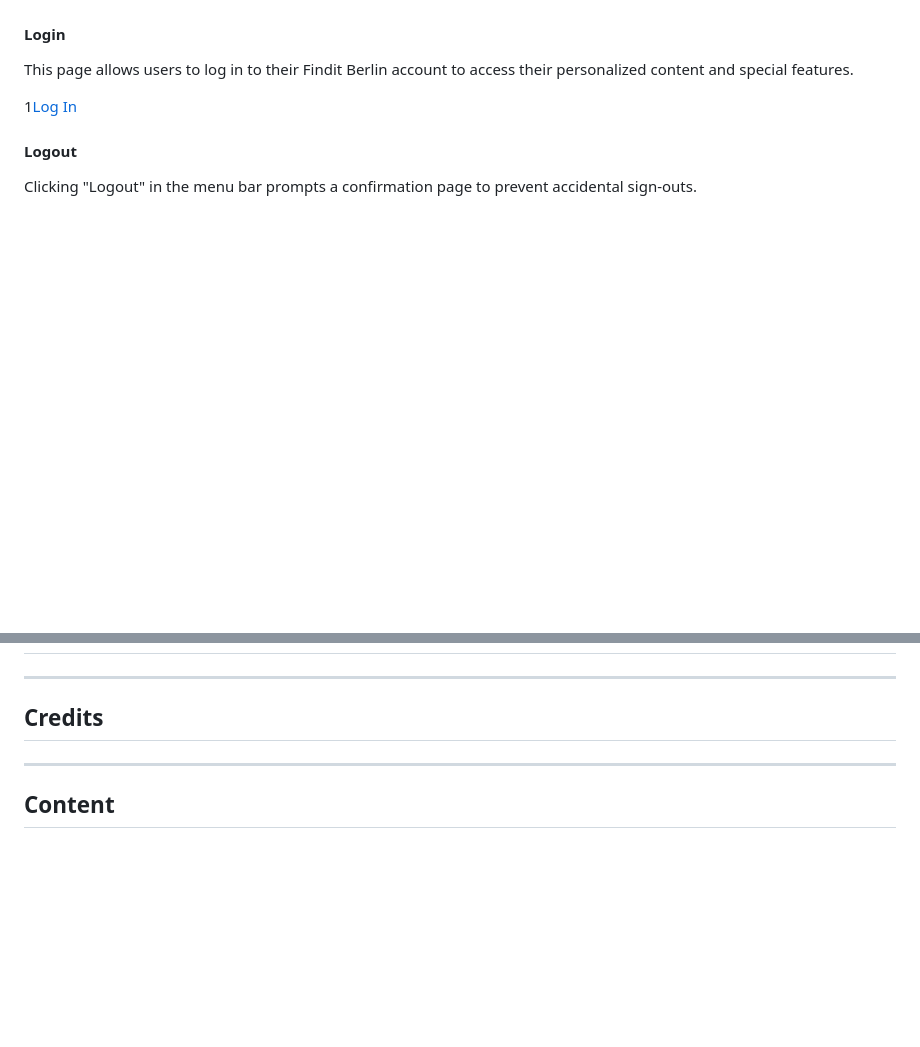
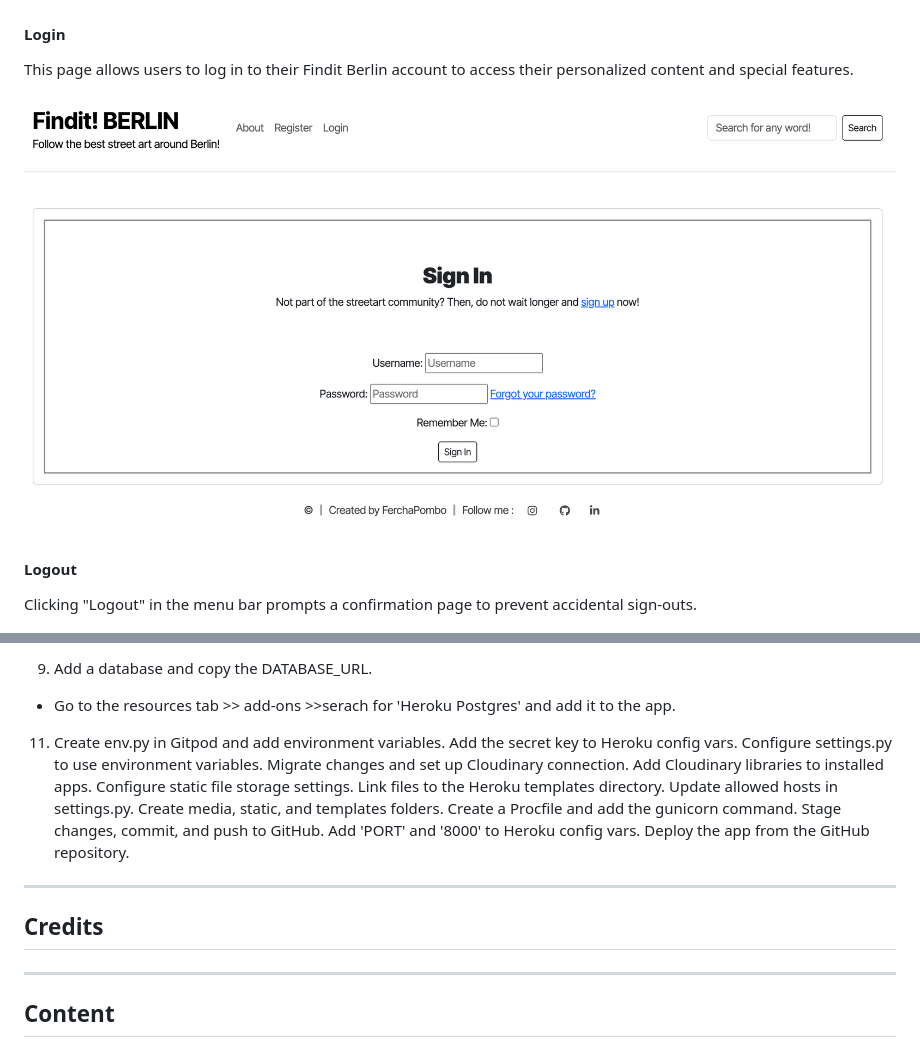
Before and after one commit to FerchaPombo/finditberlin, a Markdown page: README.md, 2 parts joined by grey strips. Drawn GitHub-style; blank space fills up the shorter version.

Commit message:
added env.py file , and added deployment spteps to readme

```diff
--- a/README.md
+++ b/README.md
@@ -249,7 +249,7 @@ New visitors to Findit Berlin who don't have a registered account can sign up he
 
 This page allows users to log in to their Findit Berlin account to access their personalized content and special features.
 
-1[Log In](/static/images/login.png)
+![Log In](/static/images/login.png)
 
 #### Logout
 
@@ -307,5 +342,21 @@ Logged-in users can navigate to their profile on a dedicated page, where they ha
+9. Add a database and copy the DATABASE_URL.
+* Go to the resources tab >> add-ons >>serach  for 'Heroku Postgres' and add it to the app.
+11. Create env.py in Gitpod and add environment variables.
+Add the secret key to Heroku config vars.
+Configure settings.py to use environment variables.
+Migrate changes and set up Cloudinary connection.
+Add Cloudinary libraries to installed apps.
+Configure static file storage settings.
+Link files to the Heroku templates directory.
+Update allowed hosts in settings.py.
+Create media, static, and templates folders.
+Create a Procfile and add the gunicorn command.
+Stage changes, commit, and push to GitHub.
+Add 'PORT' and '8000' to Heroku config vars.
+Deploy the app from the GitHub repository.
 ---
 ## Credits
+
 ---
 ## Content
 [Image for jumbotron](https://cdn.pixabay.com/photo/2023/08/05/07/19/berlin-8170586_1280.jpg)
```
Also changed, not shown: other parts of README.md (+35 -0 lines), static/images/Deploy1.png (added), static/images/Deploy2.png (added).
